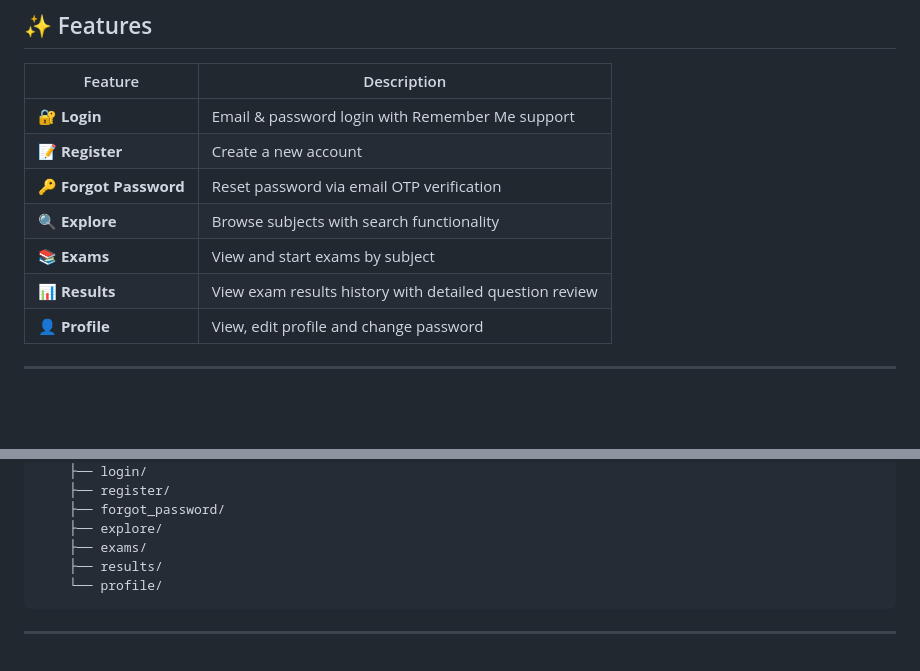
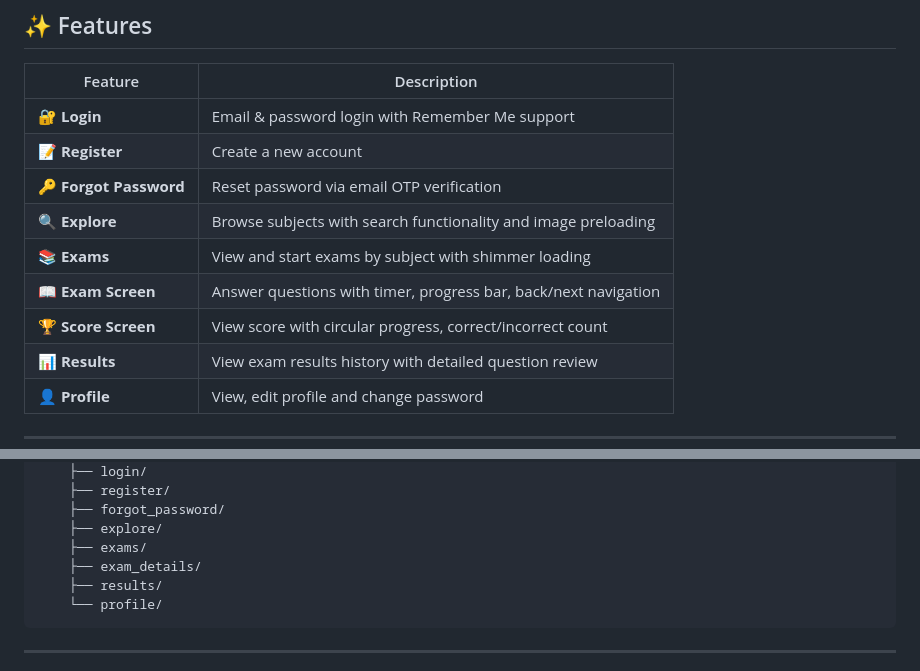
Before and after one commit to abanoub6/online-exam-app, a Markdown page: README.md, 2 parts joined by grey strips. Rendered like a GitHub page; blank space fills up the shorter version.

````diff
--- a/README.md
+++ b/README.md
@@ -11,8 +11,10 @@ A comprehensive online examination mobile application built with Flutter, enabli
 | 🔐 **Login** | Email & password login with Remember Me support |
 | 📝 **Register** | Create a new account |
 | 🔑 **Forgot Password** | Reset password via email OTP verification |
-| 🔍 **Explore** | Browse subjects with search functionality |
-| 📚 **Exams** | View and start exams by subject |
+| 🔍 **Explore** | Browse subjects with search functionality and image preloading |
+| 📚 **Exams** | View and start exams by subject with shimmer loading |
+| 📖 **Exam Screen** | Answer questions with timer, progress bar, back/next navigation |
+| 🏆 **Score Screen** | View score with circular progress, correct/incorrect count |
 | 📊 **Results** | View exam results history with detailed question review |
 | 👤 **Profile** | View, edit profile and change password |
 
@@ -67,6 +69,7 @@ lib/
     ├── forgot_password/
     ├── explore/
     ├── exams/
+    ├── exam_details/
     ├── results/
     └── profile/
 ```
````
Also changed, not shown: other parts of README.md (+38 -6 lines).
